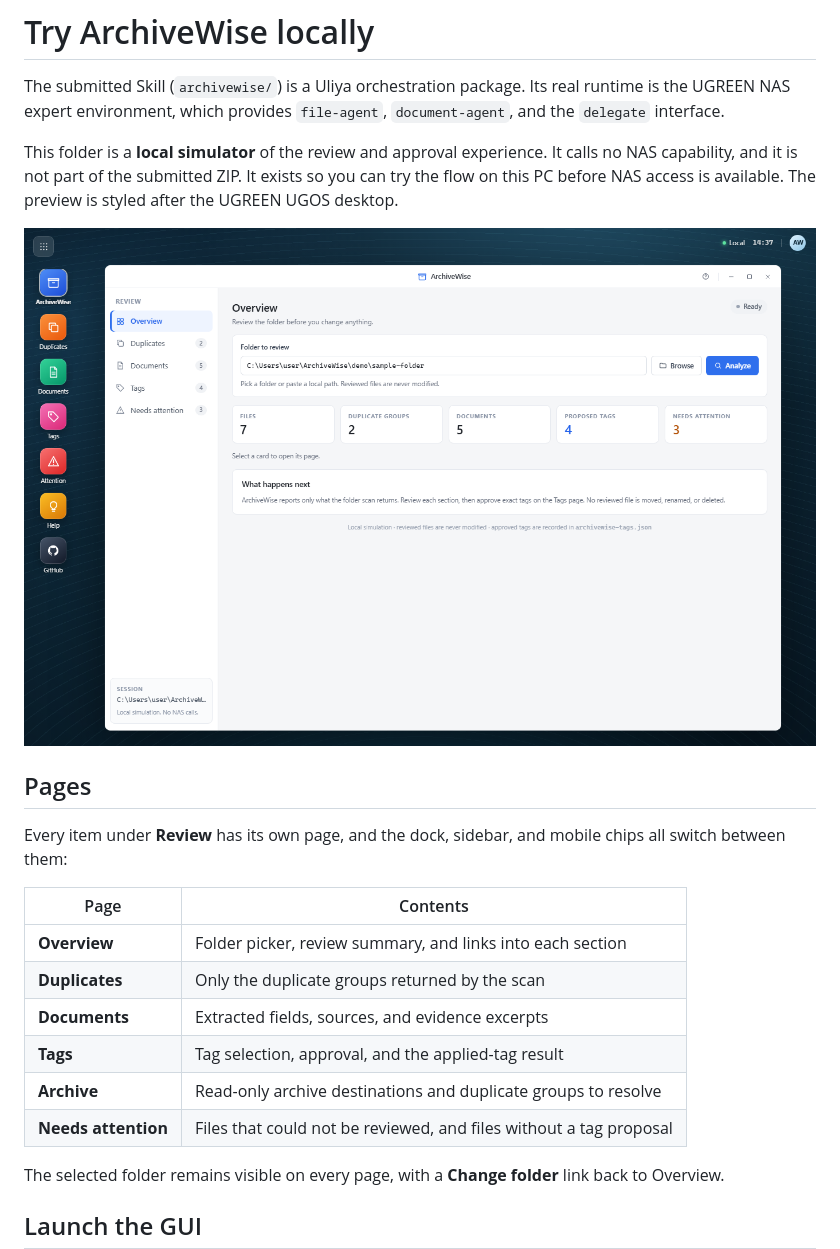
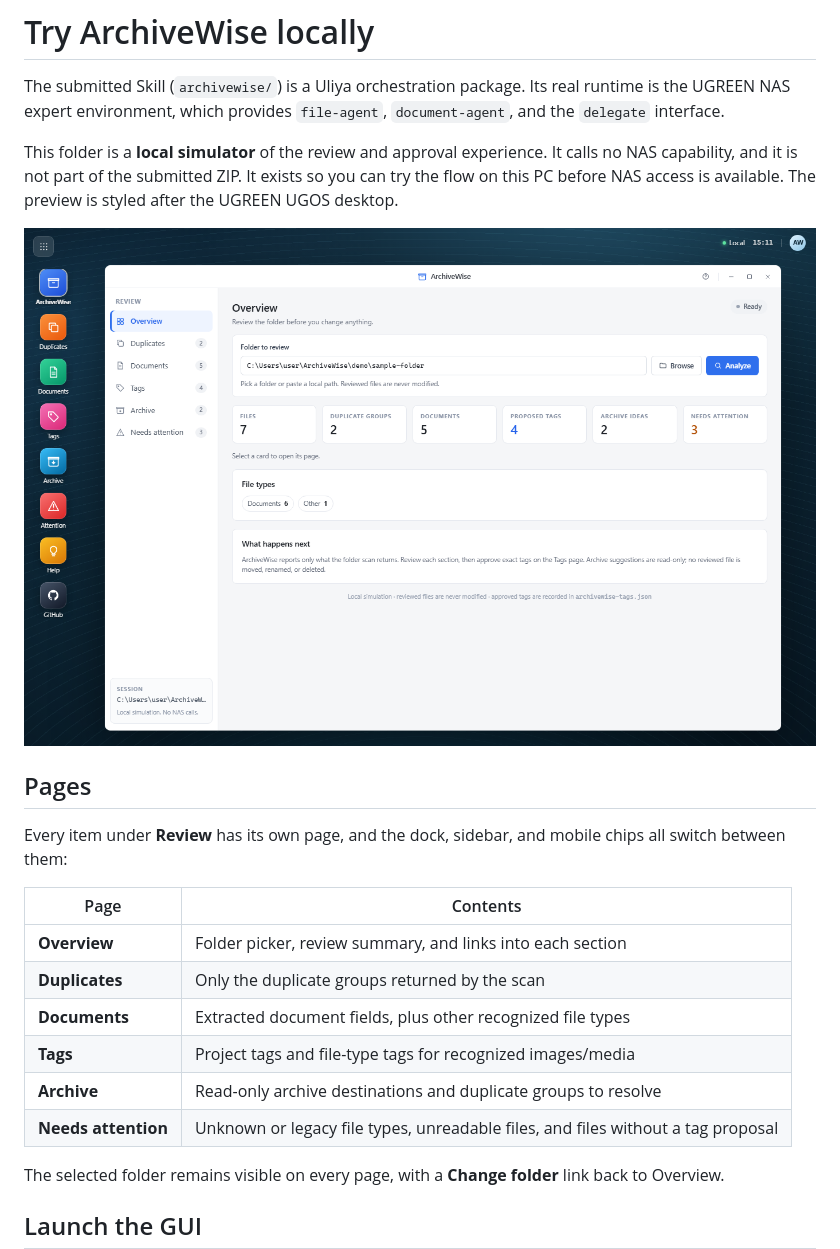
Before and after one commit to Enendugodwin/Archivewise, a Markdown page: demo/README.md, the part around one of its changes. Rendered like a GitHub page; pictures changed too: demo/archivewise-gui.png.

```diff
--- a/demo/README.md
+++ b/demo/README.md
@@ -14,10 +14,10 @@ Every item under **Review** has its own page, and the dock, sidebar, and mobile
 |---|---|
 | **Overview** | Folder picker, review summary, and links into each section |
 | **Duplicates** | Only the duplicate groups returned by the scan |
-| **Documents** | Extracted fields, sources, and evidence excerpts |
-| **Tags** | Tag selection, approval, and the applied-tag result |
+| **Documents** | Extracted document fields, plus other recognized file types |
+| **Tags** | Project tags and file-type tags for recognized images/media |
 | **Archive** | Read-only archive destinations and duplicate groups to resolve |
-| **Needs attention** | Files that could not be reviewed, and files without a tag proposal |
+| **Needs attention** | Unknown or legacy file types, unreadable files, and files without a tag proposal |
 
 The selected folder remains visible on every page, with a **Change folder** link back to Overview.
 
```
Also changed, not shown: other parts of demo/README.md (+30 -6 lines), README.md (+4 -2 lines), SETUP.md (+9 -6 lines), demo/archivewise-pages-documents.png, demo/archivewise-pages-formats.png, demo/archivewise-pages-type-tags.png (added), demo/formats-folder/Project-I_cover.png (added), 3 other files.
